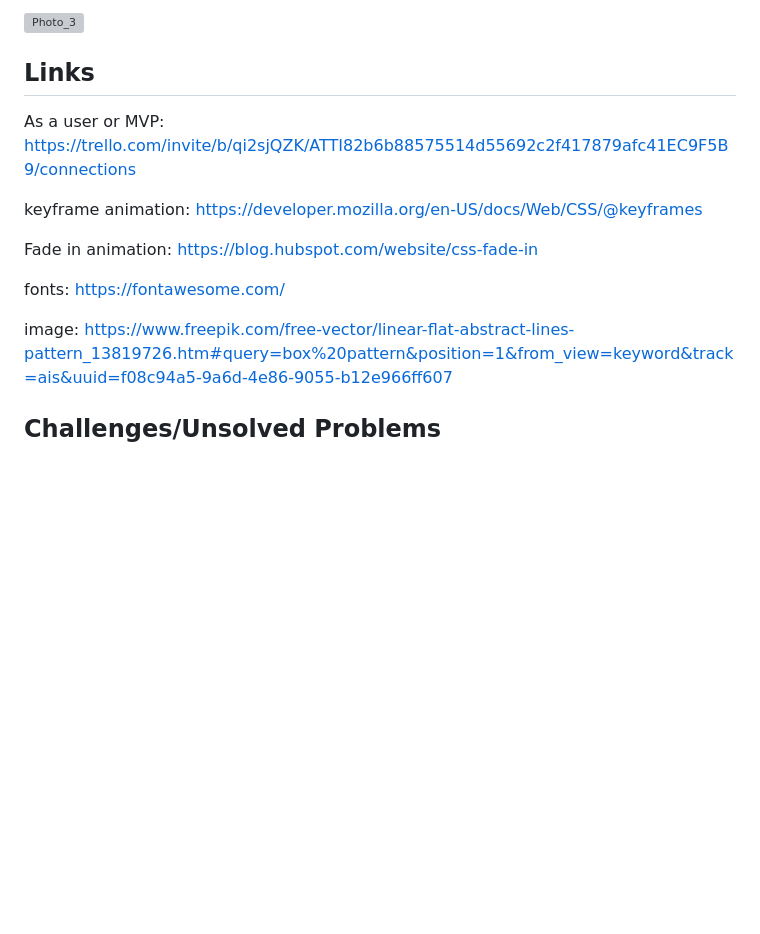
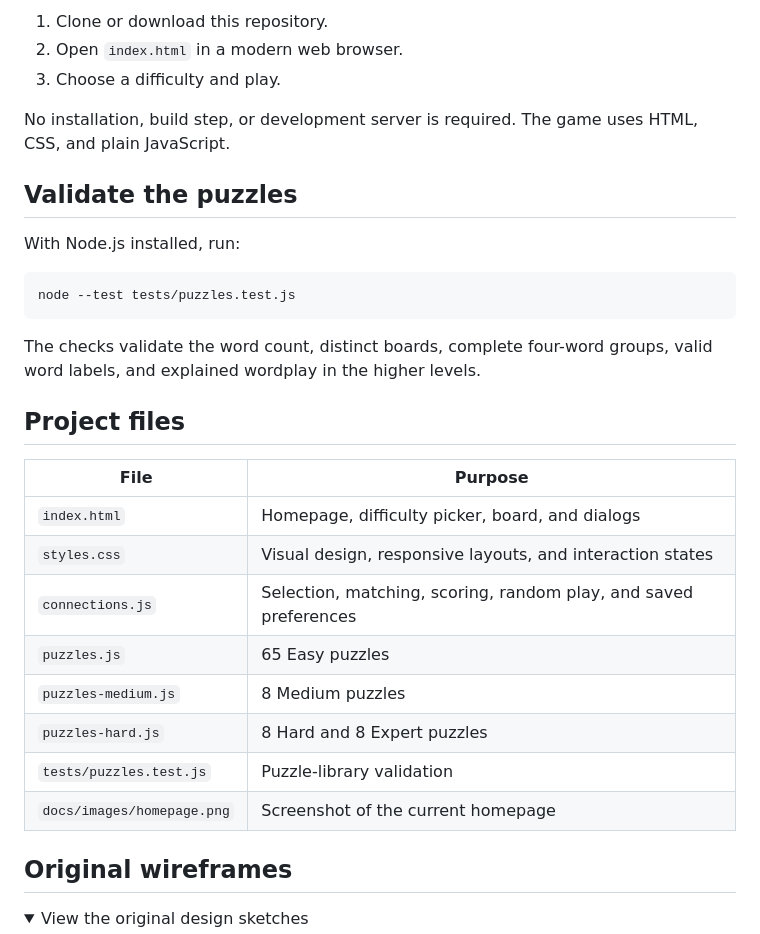
Before and after one commit to spookyreaper/Connections-Game-, a Markdown page: README.md, the part around one of its changes. Rendered like a GitHub page; folded sections open; blank space fills up the shorter version; grey boxes are pictures that could not be loaded.

````diff
--- a/README.md
+++ b/README.md
@@ -38,19 +48,35 @@ To run this game locally:
 
-![Photo_3](/WireFrames/wireFrame_3.jpeg)
+1. Clone or download this repository.
+2. Open `index.html` in a modern web browser.
+3. Choose a difficulty and play.
 
+No installation, build step, or development server is required. The game uses HTML, CSS, and plain JavaScript.
 
-## Links
+## Validate the puzzles
 
-As a user or MVP: https://trello.com/invite/b/qi2sjQZK/ATTI82b6b88575514d55692c2f417879afc41EC9F5B9/connections
+With Node.js installed, run:
 
-keyframe animation: https://developer.mozilla.org/en-US/docs/Web/CSS/@keyframes
+```sh
+node --test tests/puzzles.test.js
+```
 
-Fade in animation: https://blog.hubspot.com/website/css-fade-in
+The checks validate the word count, distinct boards, complete four-word groups, valid word labels, and explained wordplay in the higher levels.
 
-fonts: https://fontawesome.com/
+## Project files
 
-image: https://www.freepik.com/free-vector/linear-flat-abstract-lines-pattern_13819726.htm#query=box%20pattern&position=1&from_view=keyword&track=ais&uuid=f08c94a5-9a6d-4e86-9055-b12e966ff607
+| File | Purpose |
+| --- | --- |
+| `index.html` | Homepage, difficulty picker, board, and dialogs |
+| `styles.css` | Visual design, responsive layouts, and interaction states |
+| `connections.js` | Selection, matching, scoring, random play, and saved preferences |
+| `puzzles.js` | 65 Easy puzzles |
+| `puzzles-medium.js` | 8 Medium puzzles |
+| `puzzles-hard.js` | 8 Hard and 8 Expert puzzles |
+| `tests/puzzles.test.js` | Puzzle-library validation |
+| `docs/images/homepage.png` | Screenshot of the current homepage |
 
+## Original wireframes
 
-## Challenges/Unsolved Problems
+<details>
+<summary>View the original design sketches</summary>
 
````
Also changed, not shown: other parts of README.md (+39 -52 lines), docs/images/homepage.png (added), 7 other files.
